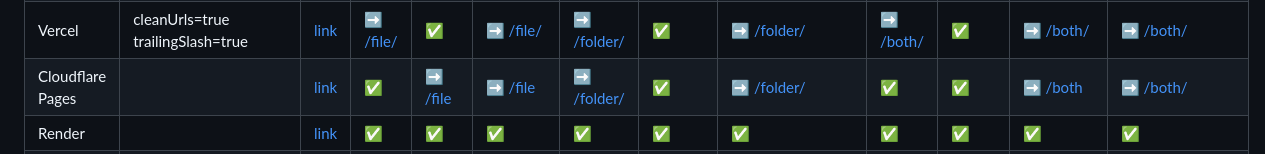
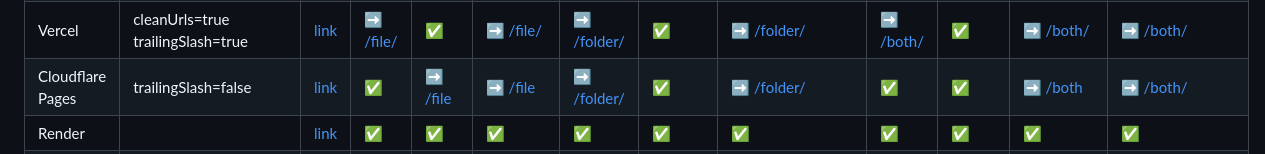
Before and after one commit to slorber/trailing-slash-guide, a Markdown page: README.md, the part around the change. Drawn GitHub-style.

Commit message:
Cloudflare Pages needs trailingSlash off
- This helps remove the redirects on Cloudflare Pages, and thus also helped fixed the Algolia Ignored pages errors (because they were detecting redirects).
- Indeed, right after I added this on our site db2rest.com then Algolia was able to crawl without getting redirects and built the search index easily for Docusaurus /doc and /blog.
- See Algolia help thread with James Grey (Algolia) https://discord.com/channels/1171089640443367494/1228346457673826315

```diff
--- a/README.md
+++ b/README.md
@@ -53,7 +53,7 @@ Behavior of various static hosting providers:
 | Vercel                | cleanUrls=true trailingSlash=undefined           | [link](https://vercel-cleanurls-true-trailingslash-undefined.vercel.app)  | [✅](https://vercel-cleanurls-true-trailingslash-undefined.vercel.app/file)       | [✅](https://vercel-cleanurls-true-trailingslash-undefined.vercel.app/file/)       | [➡️ /file](https://vercel-cleanurls-true-trailingslash-undefined.vercel.app/file.html) | [✅](https://vercel-cleanurls-true-trailingslash-undefined.vercel.app/folder)       | [✅](https://vercel-cleanurls-true-trailingslash-undefined.vercel.app/folder/)       | [➡️ /folder](https://vercel-cleanurls-true-trailingslash-undefined.vercel.app/folder/index.html) | [✅](https://vercel-cleanurls-true-trailingslash-undefined.vercel.app/both)     | [✅](https://vercel-cleanurls-true-trailingslash-undefined.vercel.app/both/)     | [➡️ /both](https://vercel-cleanurls-true-trailingslash-undefined.vercel.app/both.html) | [➡️ /both](https://vercel-cleanurls-true-trailingslash-undefined.vercel.app/both/index.html) |
 | Vercel                | cleanUrls=true trailingSlash=false               | [link](https://vercel-cleanurls-true-trailingslash-false.vercel.app)      | [✅](https://vercel-cleanurls-true-trailingslash-false.vercel.app/file)           | [➡️ /file](https://vercel-cleanurls-true-trailingslash-false.vercel.app/file/)    | [➡️ /file](https://vercel-cleanurls-true-trailingslash-false.vercel.app/file.html)     | [✅](https://vercel-cleanurls-true-trailingslash-false.vercel.app/folder)           | [➡️ /folder](https://vercel-cleanurls-true-trailingslash-false.vercel.app/folder/)  | [➡️ /folder](https://vercel-cleanurls-true-trailingslash-false.vercel.app/folder/index.html)     | [✅](https://vercel-cleanurls-true-trailingslash-false.vercel.app/both)         | [➡️ /both](https://vercel-cleanurls-true-trailingslash-false.vercel.app/both/)  | [➡️ /both](https://vercel-cleanurls-true-trailingslash-false.vercel.app/both.html)     | [➡️ /both](https://vercel-cleanurls-true-trailingslash-false.vercel.app/both/index.html)     |
 | Vercel                | cleanUrls=true trailingSlash=true                | [link](https://vercel-cleanurls-true-trailingslash-true.vercel.app)       | [➡️ /file/](https://vercel-cleanurls-true-trailingslash-true.vercel.app/file)    | [✅](https://vercel-cleanurls-true-trailingslash-true.vercel.app/file/)            | [➡️ /file/](https://vercel-cleanurls-true-trailingslash-true.vercel.app/file.html)     | [➡️ /folder/](https://vercel-cleanurls-true-trailingslash-true.vercel.app/folder)  | [✅](https://vercel-cleanurls-true-trailingslash-true.vercel.app/folder/)            | [➡️ /folder/](https://vercel-cleanurls-true-trailingslash-true.vercel.app/folder/index.html)     | [➡️ /both/](https://vercel-cleanurls-true-trailingslash-true.vercel.app/both)  | [✅](https://vercel-cleanurls-true-trailingslash-true.vercel.app/both/)          | [➡️ /both/](https://vercel-cleanurls-true-trailingslash-true.vercel.app/both.html)     | [➡️ /both/](https://vercel-cleanurls-true-trailingslash-true.vercel.app/both/index.html)     |
-| Cloudflare Pages      |                                                  | [link](https://trailing-slash-guide.pages.dev)                            | [✅](https://trailing-slash-guide.pages.dev/file)                                 | [➡️ /file](https://trailing-slash-guide.pages.dev/file/)                          | [➡️ /file](https://trailing-slash-guide.pages.dev/file.html)                           | [➡️ /folder/](https://trailing-slash-guide.pages.dev/folder)                       | [✅](https://trailing-slash-guide.pages.dev/folder/)                                 | [➡️ /folder/](https://trailing-slash-guide.pages.dev/folder/index.html)                          | [✅](https://trailing-slash-guide.pages.dev/both)                               | [✅](https://trailing-slash-guide.pages.dev/both/)                               | [➡️ /both](https://trailing-slash-guide.pages.dev/both.html)                           | [➡️ /both/](https://trailing-slash-guide.pages.dev/both/index.html)                          |
+| Cloudflare Pages      |  trailingSlash=false                                                | [link](https://trailing-slash-guide.pages.dev)                            | [✅](https://trailing-slash-guide.pages.dev/file)                                 | [➡️ /file](https://trailing-slash-guide.pages.dev/file/)                          | [➡️ /file](https://trailing-slash-guide.pages.dev/file.html)                           | [➡️ /folder/](https://trailing-slash-guide.pages.dev/folder)                       | [✅](https://trailing-slash-guide.pages.dev/folder/)                                 | [➡️ /folder/](https://trailing-slash-guide.pages.dev/folder/index.html)                          | [✅](https://trailing-slash-guide.pages.dev/both)                               | [✅](https://trailing-slash-guide.pages.dev/both/)                               | [➡️ /both](https://trailing-slash-guide.pages.dev/both.html)                           | [➡️ /both/](https://trailing-slash-guide.pages.dev/both/index.html)                          |
 | Render                |                                                  | [link](https://trailing-slash-guide.onrender.com)                         | [✅](https://trailing-slash-guide.onrender.com/file)                              | [✅](https://trailing-slash-guide.onrender.com/file/)                              | [✅](https://trailing-slash-guide.onrender.com/file.html)                               | [✅](https://trailing-slash-guide.onrender.com/folder)                              | [✅](https://trailing-slash-guide.onrender.com/folder/)                              | [✅](https://trailing-slash-guide.onrender.com/folder/index.html)                                 | [✅](https://trailing-slash-guide.onrender.com/both)                            | [✅](https://trailing-slash-guide.onrender.com/both/)                            | [✅](https://trailing-slash-guide.onrender.com/both.html)                               | [✅](https://trailing-slash-guide.onrender.com/both/index.html)                               |
 | Azure Static Web Apps |                                                  | [link](https://red-dune-0d2e38c03.azurestaticapps.net)                  | [✅](https://red-dune-0d2e38c03.azurestaticapps.net/file)                       | [➡️ /file](https://red-dune-0d2e38c03.azurestaticapps.net/file/)                  | [✅](https://red-dune-0d2e38c03.azurestaticapps.net/file.html)                    | [✅](https://red-dune-0d2e38c03.azurestaticapps.net/folder)                       | [✅](https://red-dune-0d2e38c03.azurestaticapps.net/folder/)                       | [✅](https://red-dune-0d2e38c03.azurestaticapps.net/folder/index.html)                      | [✅](https://red-dune-0d2e38c03.azurestaticapps.net/both)                     | [✅](https://red-dune-0d2e38c03.azurestaticapps.net/both/)                     | [✅](https://red-dune-0d2e38c03.azurestaticapps.net/both.html)                    | [✅](https://red-dune-0d2e38c03.azurestaticapps.net/both/index.html)                    |
 
```
